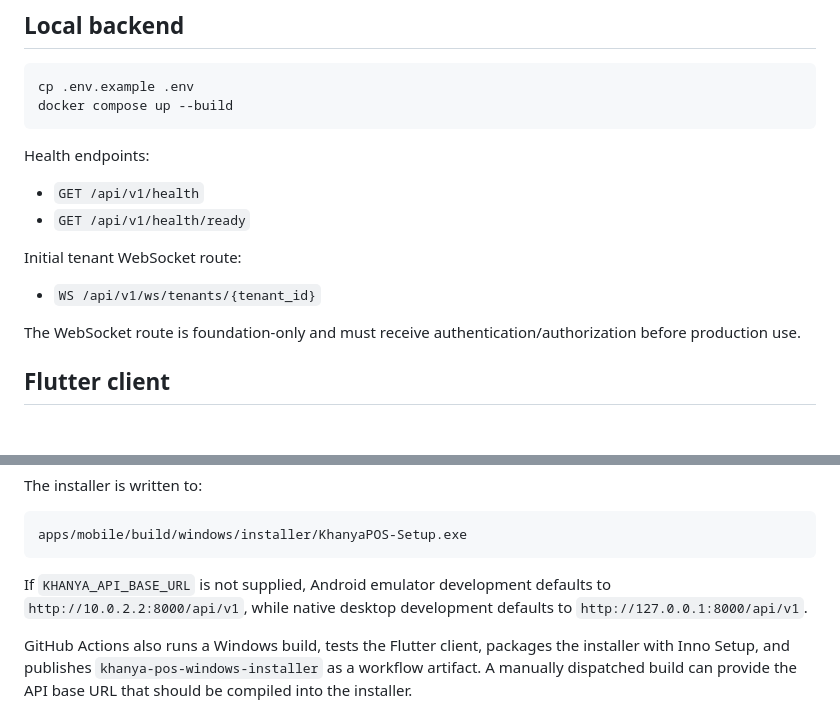
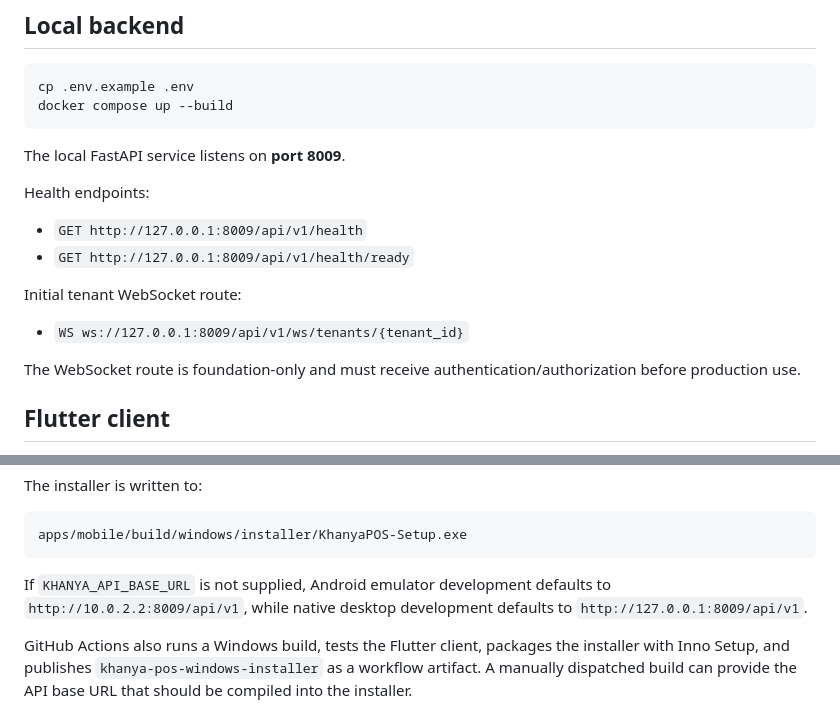
Before and after one commit to ithute-stak/khanya-pos, a Markdown page: README.md, 2 parts joined by grey strips. Rendered like a GitHub page; blank space fills up the shorter version.

Commit message:
Document local API port 8009

````diff
--- a/README.md
+++ b/README.md
@@ -42,14 +42,16 @@ cp .env.example .env
 docker compose up --build
 ```
 
+The local FastAPI service listens on **port 8009**.
+
 Health endpoints:
 
-- `GET /api/v1/health`
-- `GET /api/v1/health/ready`
+- `GET http://127.0.0.1:8009/api/v1/health`
+- `GET http://127.0.0.1:8009/api/v1/health/ready`
 
 Initial tenant WebSocket route:
 
-- `WS /api/v1/ws/tenants/{tenant_id}`
+- `WS ws://127.0.0.1:8009/api/v1/ws/tenants/{tenant_id}`
 
 The WebSocket route is foundation-only and must receive authentication/authorization before production use.
 
@@ -96,7 +98,7 @@ The installer is written to:
 apps/mobile/build/windows/installer/KhanyaPOS-Setup.exe
 ```
 
-If `KHANYA_API_BASE_URL` is not supplied, Android emulator development defaults to `http://10.0.2.2:8000/api/v1`, while native desktop development defaults to `http://127.0.0.1:8000/api/v1`.
+If `KHANYA_API_BASE_URL` is not supplied, Android emulator development defaults to `http://10.0.2.2:8009/api/v1`, while native desktop development defaults to `http://127.0.0.1:8009/api/v1`.
 
 GitHub Actions also runs a Windows build, tests the Flutter client, packages the installer with Inno Setup, and publishes `khanya-pos-windows-installer` as a workflow artifact. A manually dispatched build can provide the API base URL that should be compiled into the installer.
 
````
